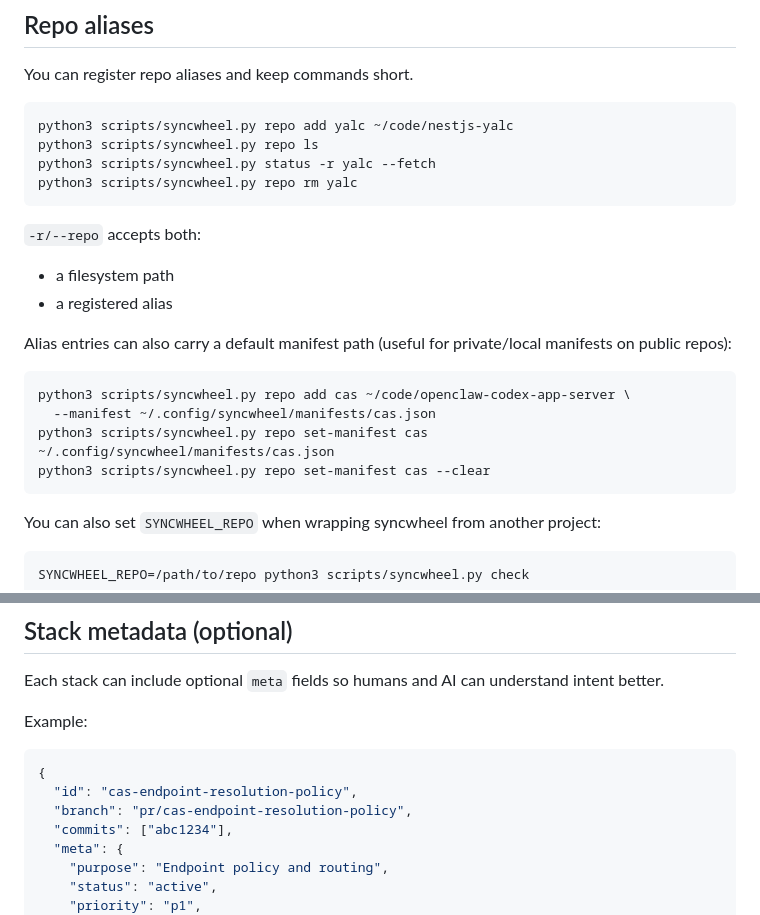
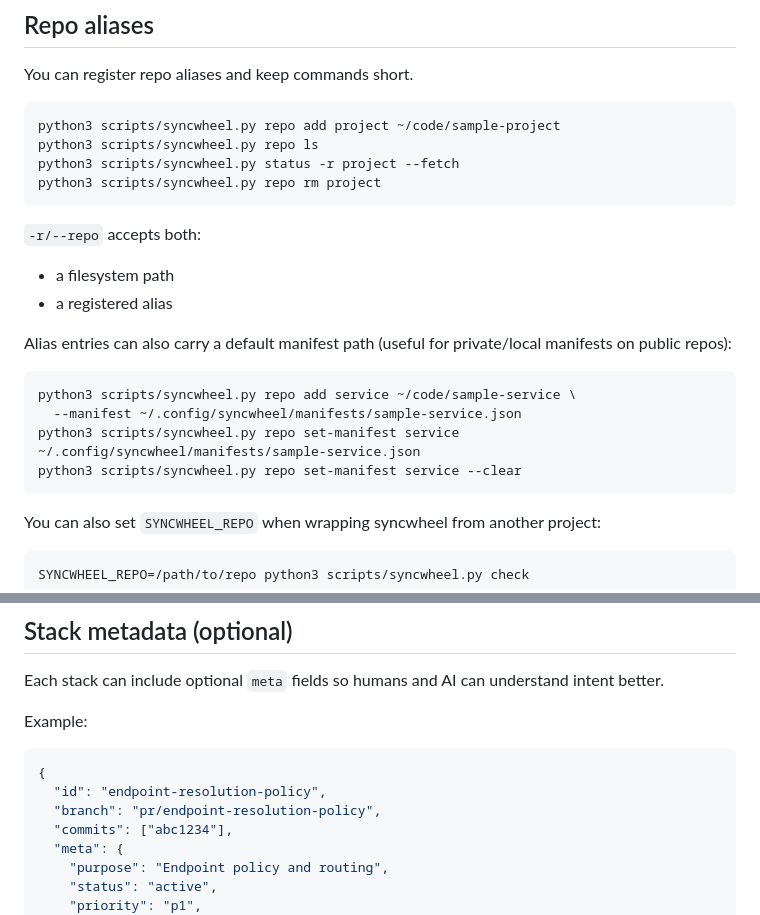
Before and after one commit to NestDevLab/syncwheel, a Markdown page: README.md, 2 parts joined by grey strips. Rendered like a GitHub page.

Commit message:
docs: anonymize sample repository names

````diff
--- a/README.md
+++ b/README.md
@@ -143,10 +143,10 @@ Requirements:
 You can register repo aliases and keep commands short.
 
 ```bash
-python3 scripts/syncwheel.py repo add yalc ~/code/nestjs-yalc
+python3 scripts/syncwheel.py repo add project ~/code/sample-project
 python3 scripts/syncwheel.py repo ls
-python3 scripts/syncwheel.py status -r yalc --fetch
-python3 scripts/syncwheel.py repo rm yalc
+python3 scripts/syncwheel.py status -r project --fetch
+python3 scripts/syncwheel.py repo rm project
 ```
 
 `-r/--repo` accepts both:
@@ -156,10 +156,10 @@ python3 scripts/syncwheel.py repo rm yalc
 Alias entries can also carry a default manifest path (useful for private/local manifests on public repos):
 
 ```bash
-python3 scripts/syncwheel.py repo add cas ~/code/openclaw-codex-app-server \
-  --manifest ~/.config/syncwheel/manifests/cas.json
-python3 scripts/syncwheel.py repo set-manifest cas ~/.config/syncwheel/manifests/cas.json
-python3 scripts/syncwheel.py repo set-manifest cas --clear
+python3 scripts/syncwheel.py repo add service ~/code/sample-service \
+  --manifest ~/.config/syncwheel/manifests/sample-service.json
+python3 scripts/syncwheel.py repo set-manifest service ~/.config/syncwheel/manifests/sample-service.json
+python3 scripts/syncwheel.py repo set-manifest service --clear
 ```
 
 You can also set `SYNCWHEEL_REPO` when wrapping syncwheel from another project:
@@ -213,8 +213,8 @@ Example:
 
 ```json
 {
-  "id": "cas-endpoint-resolution-policy",
-  "branch": "pr/cas-endpoint-resolution-policy",
+  "id": "endpoint-resolution-policy",
+  "branch": "pr/endpoint-resolution-policy",
   "commits": ["abc1234"],
   "meta": {
     "purpose": "Endpoint policy and routing",
````
